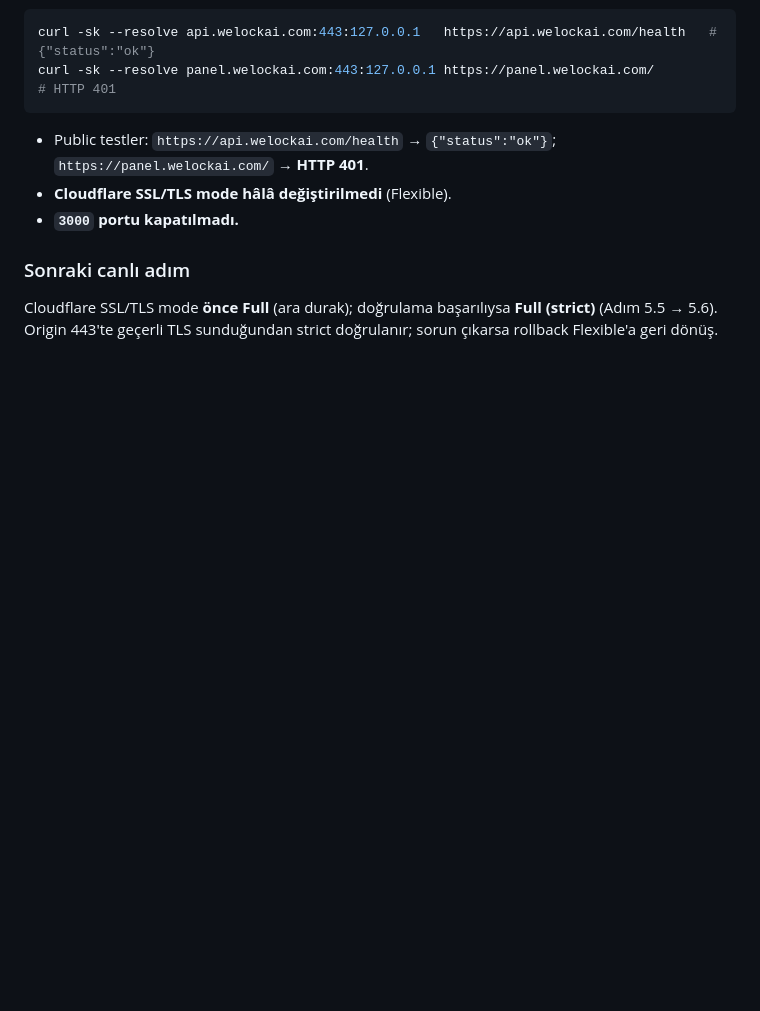
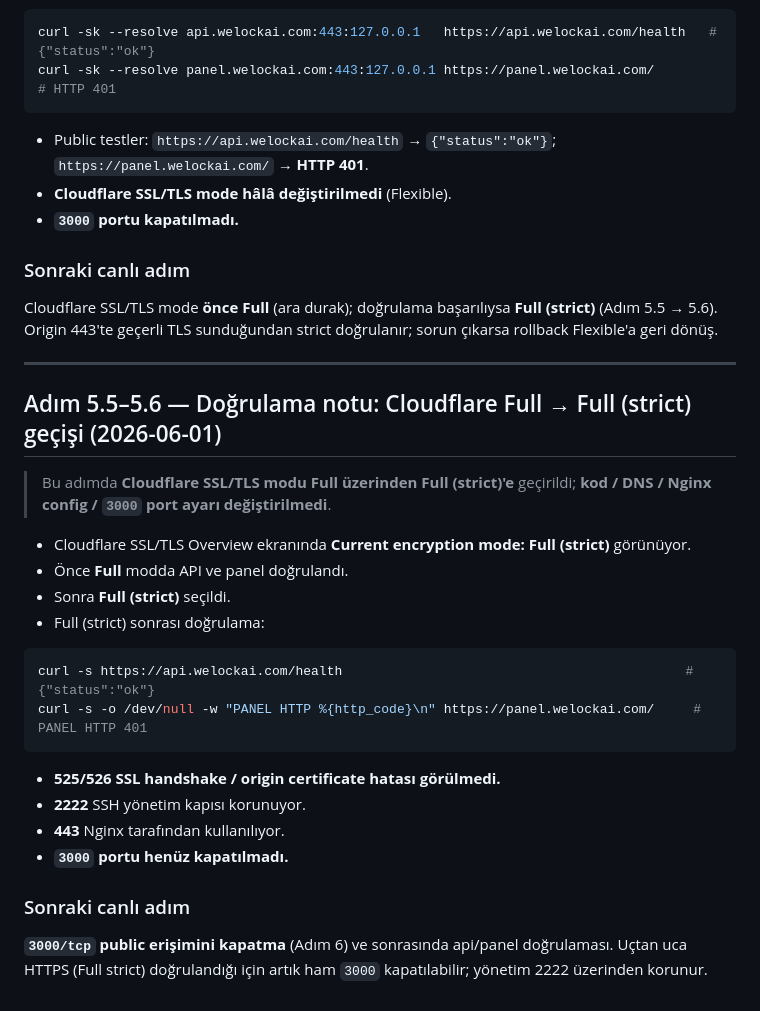
Before and after one commit to candasoz01-cmd/lumos-core, a Markdown page: docs/panel-domain-https-runbook-2026-05-30.md, the part around the change. GitHub-like rendering; blank space fills up the shorter version.

Commit message:
docs: record step 5.5-5.6 cloudflare full -> full strict transition
SSL/TLS mode Full uzerinden Full (strict)'e gecirildi; api 200 {"status":"ok"}, panel 401.
525/526 hatasi yok; 2222 sshd korunuyor, 443 nginx. Kod/DNS/Nginx config/3000 degismedi.
Sonraki: 3000/tcp public erisimini kapatma (Adim 6).

Co-authored-by: Cursor <cursoragent@cursor.com>

````diff
--- a/docs/panel-domain-https-runbook-2026-05-30.md
+++ b/docs/panel-domain-https-runbook-2026-05-30.md
@@ -500,3 +500,27 @@ curl -sk --resolve panel.welockai.com:443:127.0.0.1 https://panel.welockai.com/
 
 ### Sonraki canlı adım
 Cloudflare SSL/TLS mode **önce Full** (ara durak); doğrulama başarılıysa **Full (strict)** (Adım 5.5 → 5.6). Origin 443'te geçerli TLS sunduğundan strict doğrulanır; sorun çıkarsa rollback Flexible'a geri dönüş.
+
+---
+
+## Adım 5.5–5.6 — Doğrulama notu: Cloudflare Full → Full (strict) geçişi (2026-06-01)
+
+> Bu adımda **Cloudflare SSL/TLS modu Full üzerinden Full (strict)'e** geçirildi; **kod / DNS / Nginx config / `3000` port ayarı değiştirilmedi**.
+
+- Cloudflare SSL/TLS Overview ekranında **Current encryption mode: Full (strict)** görünüyor.
+- Önce **Full** modda API ve panel doğrulandı.
+- Sonra **Full (strict)** seçildi.
+- Full (strict) sonrası doğrulama:
+
+```bash
+curl -s https://api.welockai.com/health                                            # {"status":"ok"}
+curl -s -o /dev/null -w "PANEL HTTP %{http_code}\n" https://panel.welockai.com/     # PANEL HTTP 401
+```
+
+- **525/526 SSL handshake / origin certificate hatası görülmedi.**
+- **2222** SSH yönetim kapısı korunuyor.
+- **443** Nginx tarafından kullanılıyor.
+- **`3000` portu henüz kapatılmadı.**
+
+### Sonraki canlı adım
+**`3000/tcp` public erişimini kapatma** (Adım 6) ve sonrasında api/panel doğrulaması. Uçtan uca HTTPS (Full strict) doğrulandığı için artık ham `3000` kapatılabilir; yönetim 2222 üzerinden korunur.
````
